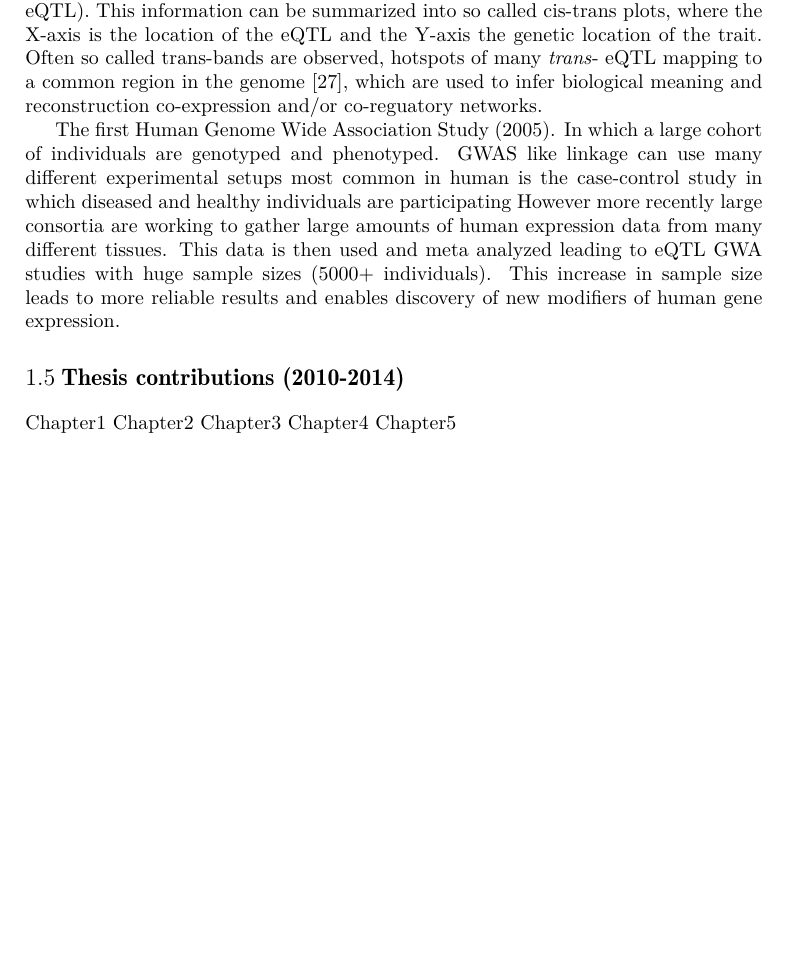
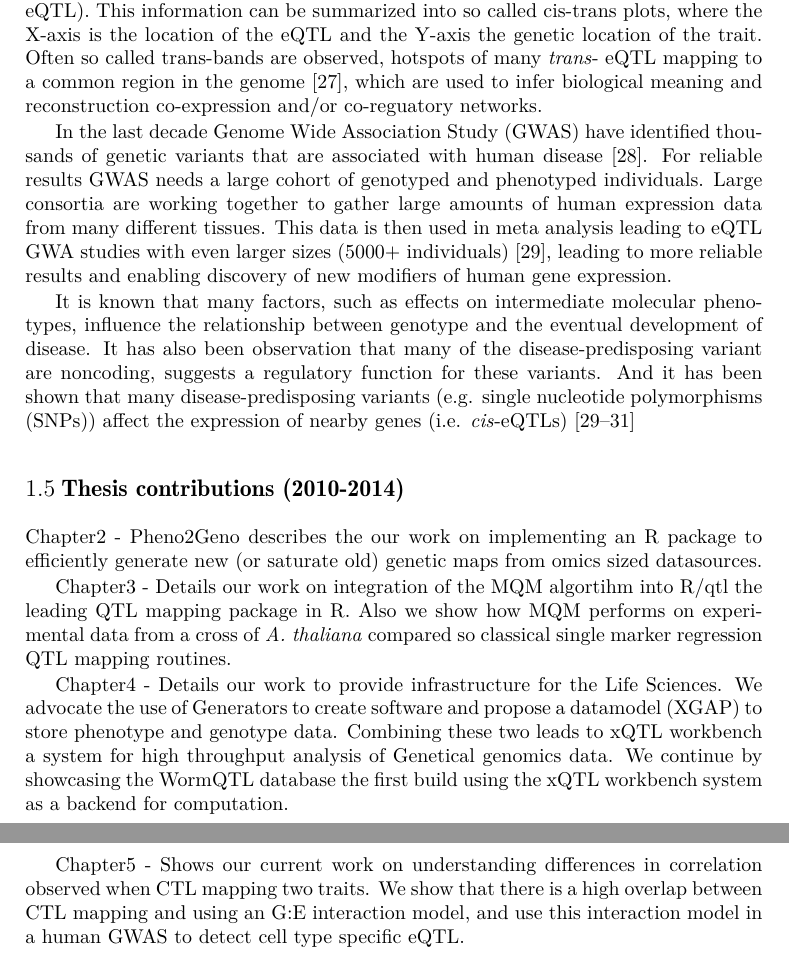
Before and after one commit to DannyArends/Thesis, a LaTeX thesis (Thesis.tex, which reads chapter1.tex): part of page 13 of 76 before the commit and two parts of pages 13 and 14 of 77 after it, the two joined at a grey line, cut so that both start at the same text, the shorter picture padded with empty space. Compiled offline with pdfLaTeX.

Commit message:
Updates to the introduction

```diff
--- a/chapter1.tex
+++ b/chapter1.tex
@@ -191,18 +191,36 @@ location of the trait. Often so called trans-bands are observed, hotspots of man
 eQTL mapping to a common region in the genome \cite{Breitling:2008a}, which are used to infer
 biological meaning and reconstruction co-expression and/or co-reguatory networks.
 
-The first Human Genome Wide Association Study (2005). In which a large cohort of individuals
-are genotyped and phenotyped. GWAS like linkage can use many different experimental setups
-most common in human is the case-control study in which diseased and healthy individuals are
-participating  However more recently large consortia are working to gather large amounts of
-human expression data from many different tissues. This data is then used and meta analyzed
-leading to eQTL GWA studies with huge sample sizes (5000+ individuals). This increase in
-sample size leads to more reliable results and enables discovery of new modifiers of human
-gene expression.
+In the last decade Genome Wide Association Study (GWAS) have identified thousands of genetic
+variants that are associated with human disease\cite{Hindorff:2009}. For reliable results GWAS
+needs a large cohort of genotyped and phenotyped individuals. Large consortia are working
+together to gather large amounts of human expression data from many different tissues. This
+data is then used in meta analysis leading to eQTL GWA studies with even larger sizes
+(5000+ individuals) \cite{Lude:2011}, leading to more reliable results and enabling discovery
+of new modifiers of human gene expression.
+
+It is known that many factors, such as effects on intermediate molecular phenotypes, influence
+the relationship between genotype and the eventual development of disease. It has also been
+observation that many of the disease-predisposing variant are noncoding, suggests a regulatory
+function for these variants. And it has been shown that many disease-predisposing variants
+(e.g. single nucleotide polymorphisms (SNPs)) affect the expression of nearby genes (i.e.
+\emph{cis}-eQTLs)\cite{Powell:2012, Lude:2011, Zeller:2010}
 
 \section{Thesis contributions (2010-2014)}
-Chapter1
-Chapter2
-Chapter3
-Chapter4
-Chapter5
+Chapter2 - Pheno2Geno describes the our work on implementing an R package to efficiently
+generate new (or saturate old) genetic maps from omics sized datasources.
+
+Chapter3 - Details our work on integration of the MQM algortihm into R/qtl the leading
+QTL mapping package in R. Also we show how MQM performs on experimental data from a cross
+of \emph{A. thaliana} compared so classical single marker regression QTL mapping routines.
+
+Chapter4 - Details our work to provide infrastructure for the Life Sciences. We advocate the
+use of Generators to create software and propose a datamodel (XGAP) to store phenotype and
+genotype data. Combining these two leads to xQTL workbench a system for high throughput
+analysis of Genetical genomics data. We continue by showcasing the WormQTL database the first
+build using the xQTL workbench system as a backend for computation.
+
+Chapter5 -  Shows our current work on understanding differences in correlation observed when
+CTL mapping two traits. We show that there is a high overlap between CTL mapping and using an
+G:E interaction model, and use this interaction model in a human GWAS to detect cell type
+specific eQTL.
```
